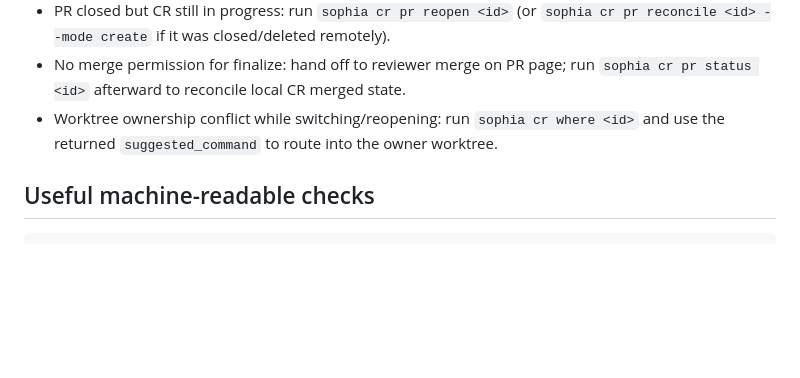
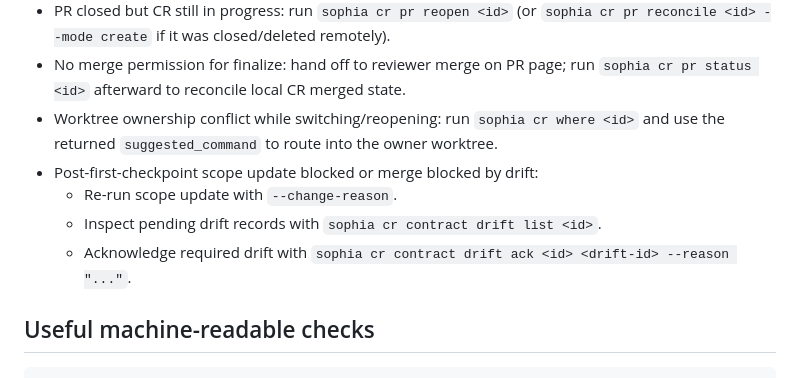
Before and after one commit to Kevandrew/sophia, a Markdown page: docs/troubleshooting.md, the part around the change. GitHub-like rendering; blank space fills up the shorter version.

```diff
--- a/docs/troubleshooting.md
+++ b/docs/troubleshooting.md
@@ -62,6 +62,10 @@ sophia cr merge abort <cr-id>
 - PR closed but CR still in progress: run `sophia cr pr reopen <id>` (or `sophia cr pr reconcile <id> --mode create` if it was closed/deleted remotely).
 - No merge permission for finalize: hand off to reviewer merge on PR page; run `sophia cr pr status <id>` afterward to reconcile local CR merged state.
 - Worktree ownership conflict while switching/reopening: run `sophia cr where <id>` and use the returned `suggested_command` to route into the owner worktree.
+- Post-first-checkpoint scope update blocked or merge blocked by drift:
+  - Re-run scope update with `--change-reason`.
+  - Inspect pending drift records with `sophia cr contract drift list <id>`.
+  - Acknowledge required drift with `sophia cr contract drift ack <id> <drift-id> --reason "..."`.
 
 ## Useful machine-readable checks
 
```
Also changed, not shown: docs/cli-reference.md (+5 -0 lines), docs/workflow.md (+20 -0 lines).
